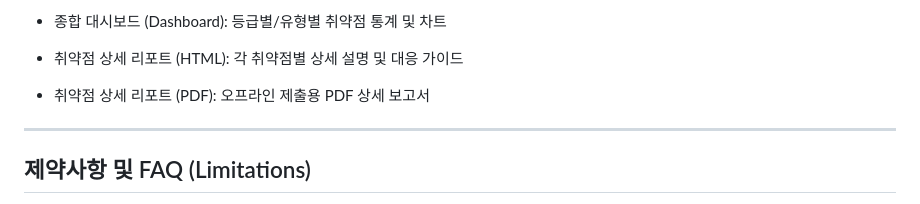
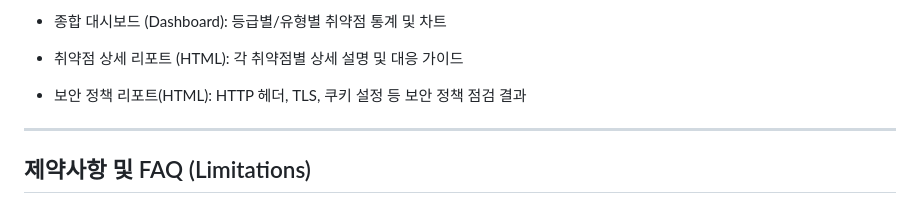
Before and after one commit to dbsdud0120/E-COPS-vacation-project, a Markdown page: README.md, the part around the change. Rendered like a GitHub page.

```diff
--- a/README.md
+++ b/README.md
@@ -181,7 +181,7 @@ docker-compose ps
 
 - 취약점 상세 리포트 (HTML): 각 취약점별 상세 설명 및 대응 가이드
 
-- 취약점 상세 리포트 (PDF): 오프라인 제출용 PDF 상세 보고서
+- 보안 정책 리포트(HTML): HTTP 헤더, TLS, 쿠키 설정 등 보안 정책 점검 결과
 
 ---
 
```
